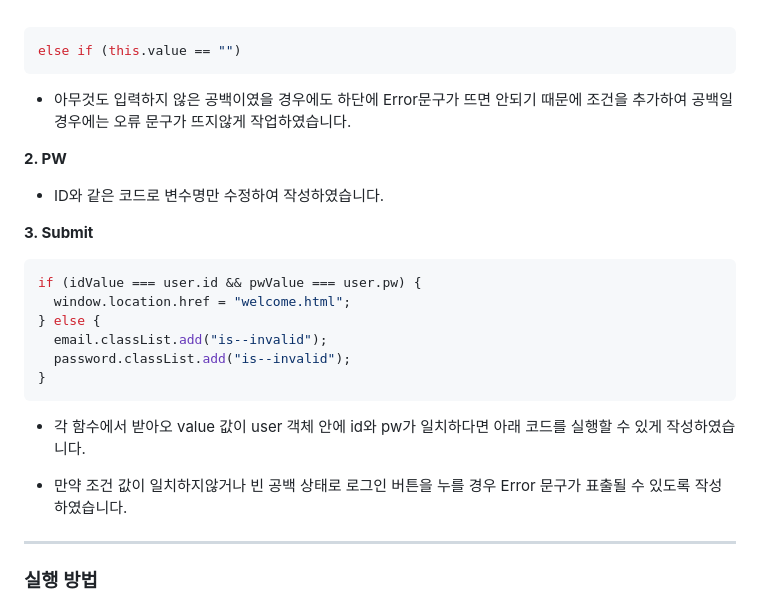
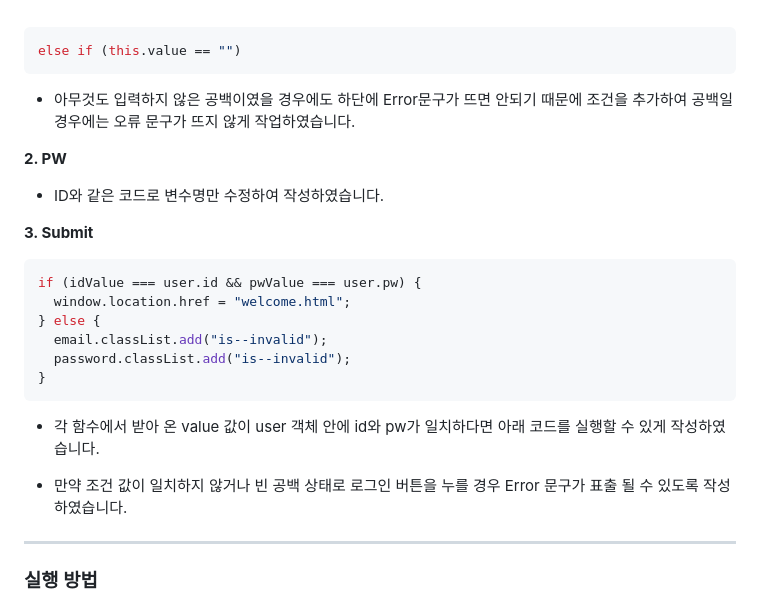
Before and after one commit to kyungmim/js-homework, a Markdown page: mission01/README.md, the part around the change printed below. GitHub-like rendering.

Commit message:
오타 문구 수정

````diff
--- a/mission01/README.md
+++ b/mission01/README.md
@@ -60,7 +60,7 @@ idValue = this.value;
 else if (this.value == "")
 ```
 
-- 아무것도 입력하지 않은 공백이였을 경우에도 하단에 Error문구가 뜨면 안되기 때문에 조건을 추가하여 공백일 경우에는 오류 문구가 뜨지않게 작업하였습니다.
+- 아무것도 입력하지 않은 공백이였을 경우에도 하단에 Error문구가 뜨면 안되기 때문에 조건을 추가하여 공백일 경우에는 오류 문구가 뜨지 않게 작업하였습니다.
 
 **2. PW**
 
@@ -77,9 +77,9 @@ if (idValue === user.id && pwValue === user.pw) {
 }
 ```
 
-- 각 함수에서 받아오 value 값이 user 객체 안에 id와 pw가 일치하다면 아래 코드를 실행할 수 있게 작성하였습니다.
+- 각 함수에서 받아 온 value 값이 user 객체 안에 id와 pw가 일치하다면 아래 코드를 실행할 수 있게 작성하였습니다.
 
-- 만약 조건 값이 일치하지않거나 빈 공백 상태로 로그인 버튼을 누를 경우 Error 문구가 표출될 수 있도록 작성하였습니다.
+- 만약 조건 값이 일치하지 않거나 빈 공백 상태로 로그인 버튼을 누를 경우 Error 문구가 표출 될 수 있도록 작성하였습니다.
 
 ---
 
````
Also changed, not shown: other parts of mission01/README.md (+1 -1 lines).
